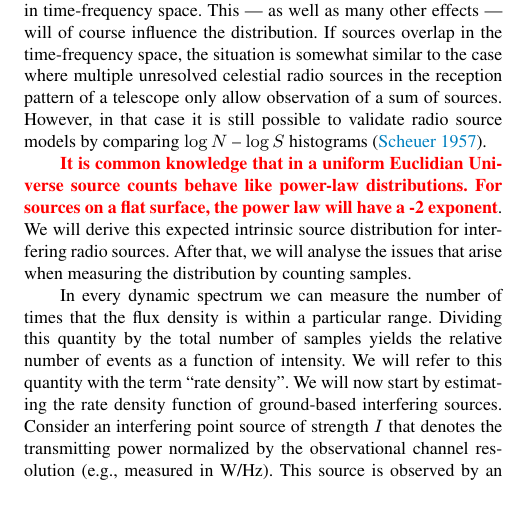
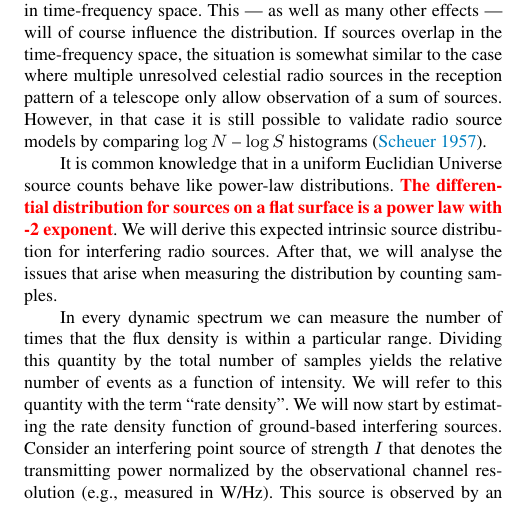
Before and after one commit to ICRAR/mwa-reduce, a LaTeX paper (articles/Article-RFI-distribution/article-rfi-distribution.tex): part of one column of page 3 of 13, cut so that both start at the same text. Compiled offline with pdfLaTeX; a LaTeX package or settings file that is missing is left out.

Commit message:
Fixing final comment by referee

```diff
--- a/articles/Article-RFI-distribution/article-rfi-distribution.tex
+++ b/articles/Article-RFI-distribution/article-rfi-distribution.tex
@@ -134,7 +134,7 @@ Interference is generated by many different kinds of transmitters, and these wil
 
 In time-frequency space, interfering sources can have complex structures. They can also be intermittent and different sources might overlap in time-frequency space. An example of interfering sources can be seen in Fig.~\ref{fig:dist-rfi-example}, which shows raw visibility data of one baseline of a LOFAR observation in a dynamic spectrum. Because many sources change over time, are repetitive or affect multiple channels, many sources produce multiple unconnected features in time-frequency space. It is often not clear what constitutes a single interfering source, hence it is hard to count individual sources. Instead, we will count the number of times a given brightness occurs in time-frequency space. This --- as well as many other effects --- will of course influence the distribution. If sources overlap in the time-frequency space, the situation is somewhat similar to the case where multiple unresolved celestial radio sources in the reception pattern of a telescope only allow observation of a sum of sources. However, in that case it is still possible to validate radio source models by comparing $\log N$ -- $\log S$ histograms \citep{scheuer-analysing-faint-stars}.
 
-\editmark{It is common knowledge that in a uniform Euclidian Universe source counts behave like power-law distributions. For sources on a flat surface, the power law will have a -2 exponent}. We will derive this expected intrinsic source distribution for interfering radio sources. After that, we will analyse the issues that arise when measuring the distribution by counting samples.
+It is common knowledge that in a uniform Euclidian Universe source counts behave like power-law distributions. \editmark{The differential distribution for sources on a flat surface is a power law with -2 exponent}. We will derive this expected intrinsic source distribution for interfering radio sources. After that, we will analyse the issues that arise when measuring the distribution by counting samples.
 
 In every dynamic spectrum we can measure the number of times that the flux density is within a particular range. Dividing this quantity by the total number of samples yields the relative number of events as a function of intensity. We will refer to this quantity with the term ``rate density''. We will now start by estimating the rate density function of ground-based interfering sources. Consider an interfering point source of strength $I$ that denotes the transmitting power normalized by the observational channel resolution (e.g., measured in W/Hz). This source is observed by an interferometer that consists of two antennas or stations with gains $g_1,g_2$, which include all instrumental effects. The antennas are located at distances $r_1,r_2$ from the source. The interferometer will record an apparent instantaneous strength $\mathcal{S}$ of
 \begin{equation}
```
